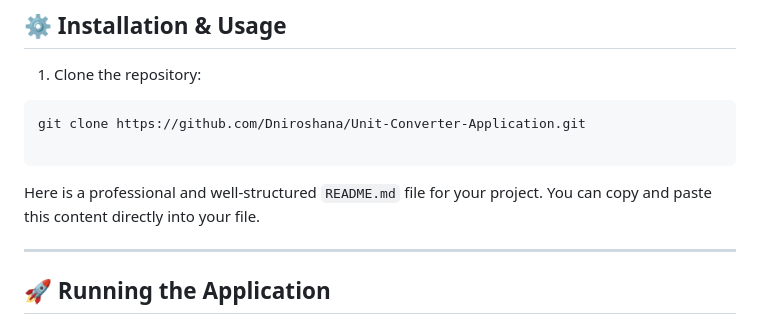
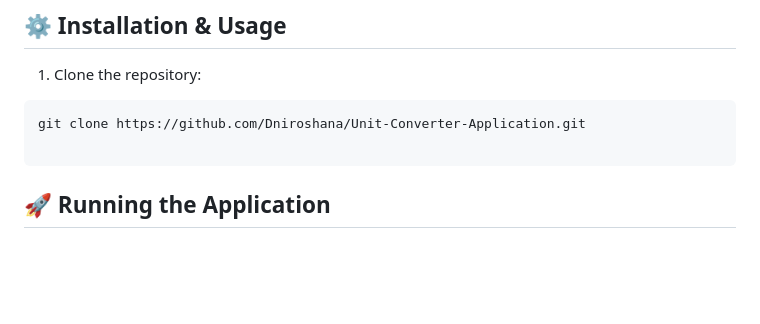
Before and after one commit to Dniroshana/Unit-Converter-Application, a Markdown page: README.md, the part around the change. Rendered like a GitHub page; blank space fills up the shorter version.

Commit message:
Clean up README structure
Removed introductory text and unnecessary separators from README.

````diff
--- a/README.md
+++ b/README.md
@@ -85,11 +85,6 @@ Unit-Converter-Application/
 git clone https://github.com/Dniroshana/Unit-Converter-Application.git
 
 ```
-Here is a professional and well-structured `README.md` file for your project. You can copy and paste this content directly into your file.
-
----
-
-
 ## 🚀 Running the Application
 
 There are two primary ways to run this application: using standard Docker commands or using Docker Compose.
````
